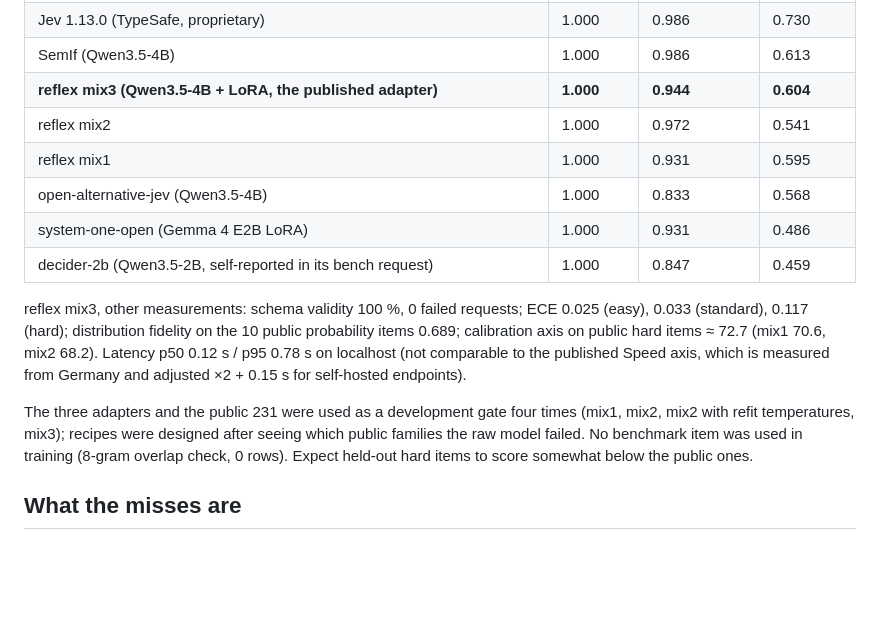
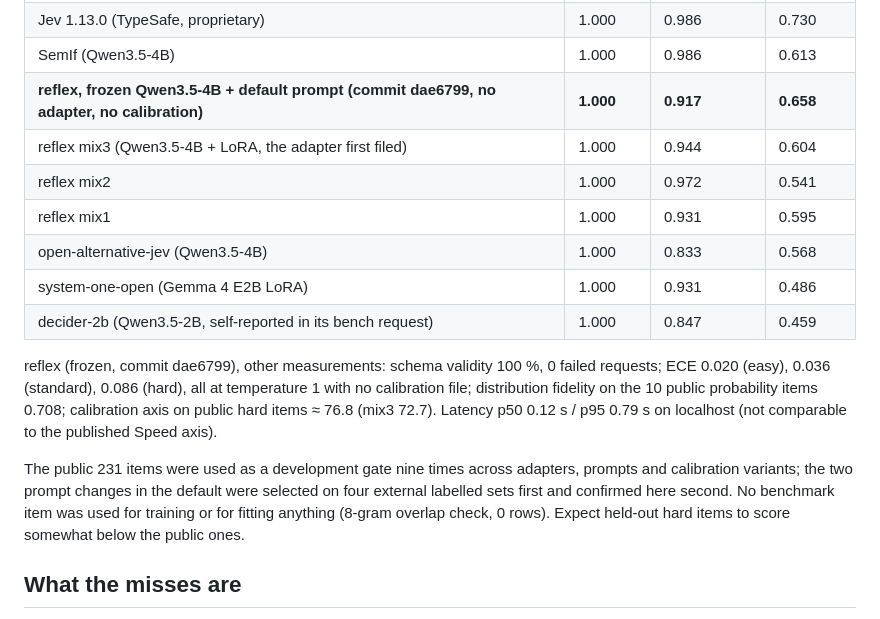
Before and after one commit to kshetrajna12/reflex, a Markdown page: docs/results/jevbench-public.md, the part around the change. GitHub-like rendering; blank space fills up the shorter version.

Commit message:
results: frozen-model row in the public comparison

```diff
--- a/docs/results/jevbench-public.md
+++ b/docs/results/jevbench-public.md
@@ -26,23 +26,25 @@ Reproduce:
 | GPT-5.6 Luna / DeepSeek V4.1 Flash (chat models, verbalized probabilities) | 1.000 | 0.972 / 0.986 | 0.964 |
 | Jev 1.13.0 (TypeSafe, proprietary) | 1.000 | 0.986 | 0.730 |
 | SemIf (Qwen3.5-4B) | 1.000 | 0.986 | 0.613 |
-| **reflex mix3 (Qwen3.5-4B + LoRA, the published adapter)** | **1.000** | **0.944** | **0.604** |
+| **reflex, frozen Qwen3.5-4B + default prompt (commit dae6799, no adapter, no calibration)** | **1.000** | **0.917** | **0.658** |
+| reflex mix3 (Qwen3.5-4B + LoRA, the adapter first filed) | 1.000 | 0.944 | 0.604 |
 | reflex mix2 | 1.000 | 0.972 | 0.541 |
 | reflex mix1 | 1.000 | 0.931 | 0.595 |
 | open-alternative-jev (Qwen3.5-4B) | 1.000 | 0.833 | 0.568 |
 | system-one-open (Gemma 4 E2B LoRA) | 1.000 | 0.931 | 0.486 |
 | decider-2b (Qwen3.5-2B, self-reported in its bench request) | 1.000 | 0.847 | 0.459 |
 
-reflex mix3, other measurements: schema validity 100 %, 0 failed requests; ECE 0.025 (easy),
-0.033 (standard), 0.117 (hard); distribution fidelity on the 10 public probability items
-0.689; calibration axis on public hard items ≈ 72.7 (mix1 70.6, mix2 68.2). Latency p50
-0.12 s / p95 0.78 s on localhost (not comparable to the published Speed axis, which is
-measured from Germany and adjusted ×2 + 0.15 s for self-hosted endpoints).
+reflex (frozen, commit dae6799), other measurements: schema validity 100 %, 0 failed
+requests; ECE 0.020 (easy), 0.036 (standard), 0.086 (hard), all at temperature 1 with no
+calibration file; distribution fidelity on the 10 public probability items 0.708;
+calibration axis on public hard items ≈ 76.8 (mix3 72.7). Latency p50 0.12 s / p95 0.79 s
+on localhost (not comparable to the published Speed axis).
 
-The three adapters and the public 231 were used as a development gate four times (mix1,
-mix2, mix2 with refit temperatures, mix3); recipes were designed after seeing which public
-families the raw model failed. No benchmark item was used in training (8-gram overlap
-check, 0 rows). Expect held-out hard items to score somewhat below the public ones.
+The public 231 items were used as a development gate nine times across adapters,
+prompts and calibration variants; the two prompt changes in the default were selected on
+four external labelled sets first and confirmed here second. No benchmark item was used
+for training or for fitting anything (8-gram overlap check, 0 rows). Expect held-out hard
+items to score somewhat below the public ones.
 
 ## What the misses are
 
```
